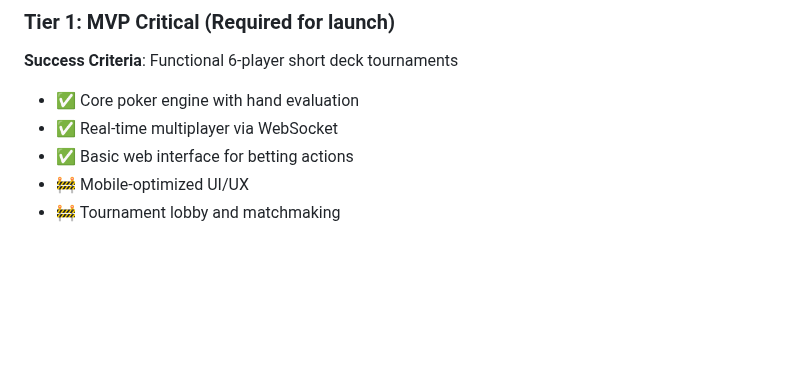
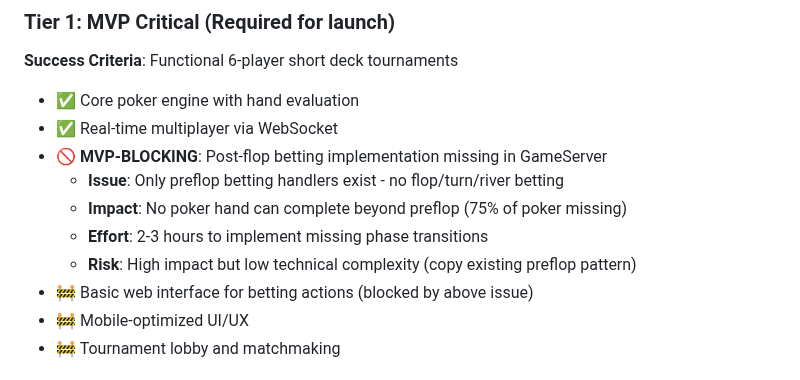
Before and after one commit to JoeyArrigo/ship-it, a Markdown page: docs/product/requirements.md, the part around the change. Drawn GitHub-style; blank space fills up the shorter version.

```diff
--- a/docs/product/requirements.md
+++ b/docs/product/requirements.md
@@ -68,7 +68,12 @@
 **Success Criteria**: Functional 6-player short deck tournaments
 - ✅ Core poker engine with hand evaluation
 - ✅ Real-time multiplayer via WebSocket
-- ✅ Basic web interface for betting actions
+- 🚫 **MVP-BLOCKING**: Post-flop betting implementation missing in GameServer
+  - **Issue**: Only preflop betting handlers exist - no flop/turn/river betting
+  - **Impact**: No poker hand can complete beyond preflop (75% of poker missing)
+  - **Effort**: 2-3 hours to implement missing phase transitions
+  - **Risk**: High impact but low technical complexity (copy existing preflop pattern)
+- 🚧 Basic web interface for betting actions (blocked by above issue)
 - 🚧 Mobile-optimized UI/UX
 - 🚧 Tournament lobby and matchmaking
 
```
Also changed, not shown: docs/process/claude-instructions.md (+14 -0 lines), docs/technical/implementation-notes.md (+11 -7 lines).
